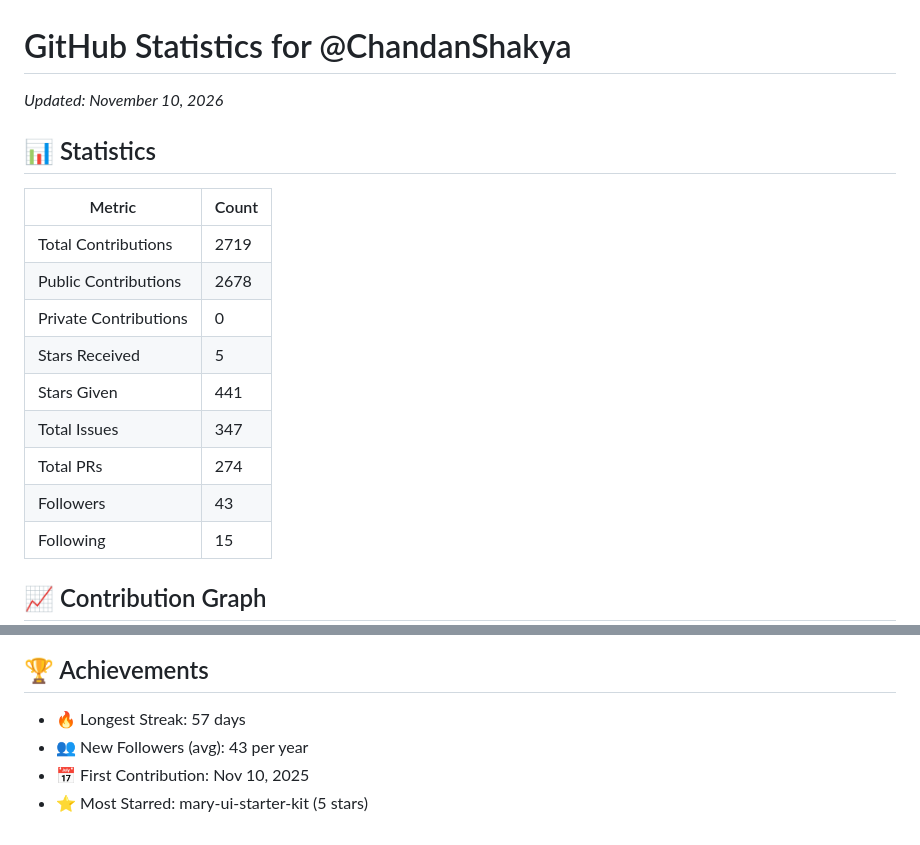
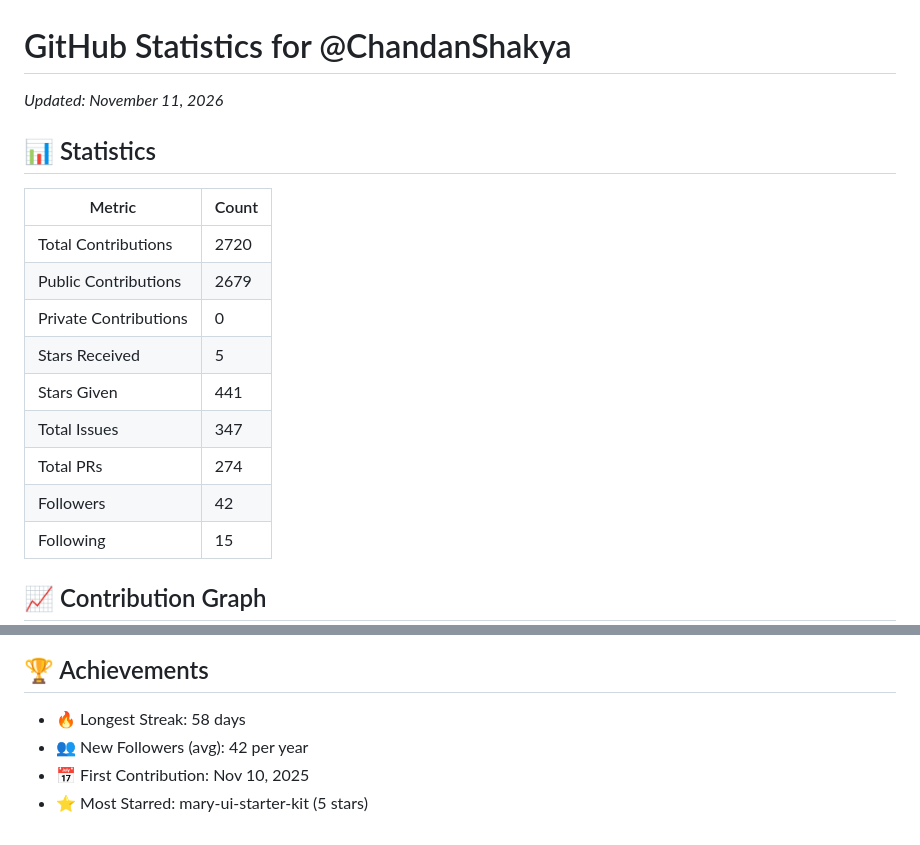
Before and after one commit to ChandanShakya/github-stats-daily, a Markdown page: README.md, 2 parts joined by grey strips. Drawn GitHub-style.

Commit message:
Update stats for 2026-11-11 10:57:42 UTC

```diff
--- a/README.md
+++ b/README.md
@@ -1,17 +1,17 @@
 # GitHub Statistics for @ChandanShakya
-*Updated: November 10, 2026*
+*Updated: November 11, 2026*
 
 ## 📊 Statistics
 | Metric | Count |
 |--------|--------|
-| Total Contributions | 2719 |
-| Public Contributions | 2678 |
+| Total Contributions | 2720 |
+| Public Contributions | 2679 |
 | Private Contributions | 0 |
 | Stars Received | 5 |
 | Stars Given | 441 |
 | Total Issues | 347 |
 | Total PRs | 274 |
-| Followers | 43 |
+| Followers | 42 |
 | Following | 15 |
 
 ## 📈 Contribution Graph
@@ -20,7 +20,7 @@
 
 ## 🏆 Achievements
 
-- 🔥 Longest Streak: 57 days
-- 👥 New Followers (avg): 43 per year
+- 🔥 Longest Streak: 58 days
+- 👥 New Followers (avg): 42 per year
 - 📅 First Contribution: Nov 10, 2025
 - ⭐ Most Starred: mary-ui-starter-kit (5 stars)
```
Also changed, not shown: contribution_graph.png.
